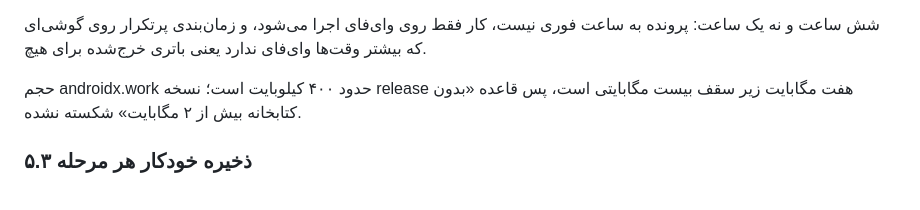
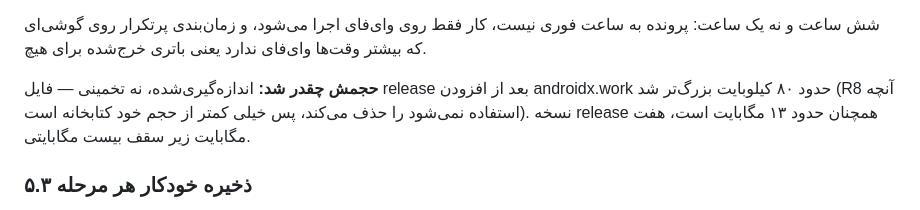
Before and after one commit to javadzamani1367-ai/May-app67, a Markdown page: docs/DECISIONS.md, the part around the change. Rendered like a GitHub page.

Commit message:
Record the measured size, not the estimate
The library is about 400 KB on paper; what it actually cost the release APK is
roughly 80 KB, because R8 removes what is not used. The document should carry
the number that was measured.

Co-Authored-By: Claude Opus 5 <noreply@anthropic.com>
Claude-Session: https://claude.ai/code/session_01HUxwH9hSs7wCtjBex7SKvr

```diff
--- a/docs/DECISIONS.md
+++ b/docs/DECISIONS.md
@@ -313,8 +313,10 @@ SQLCipher با کلیدی از KeyStore اندروید، فایل‌ها بیر
 می‌شود، و زمان‌بندی پرتکرار روی گوشی‌ای که بیشتر وقت‌ها وای‌فای ندارد یعنی
 باتری خرج‌شده برای هیچ.
 
-حجم androidx.work حدود ۴۰۰ کیلوبایت است؛ نسخه release هفت مگابایت زیر سقف
-بیست مگابایتی است، پس قاعده «بدون کتابخانه بیش از ۲ مگابایت» شکسته نشده.
+**حجمش چقدر شد:** اندازه‌گیری‌شده، نه تخمینی — فایل release بعد از افزودن
+androidx.work حدود ۸۰ کیلوبایت بزرگ‌تر شد (R8 آنچه استفاده نمی‌شود را حذف
+می‌کند، پس خیلی کمتر از حجم خود کتابخانه است). نسخه release همچنان حدود ۱۳
+مگابایت است، هفت مگابایت زیر سقف بیست مگابایتی.
 
 ### ۵.۳ ذخیره خودکار هر مرحله
 
```
